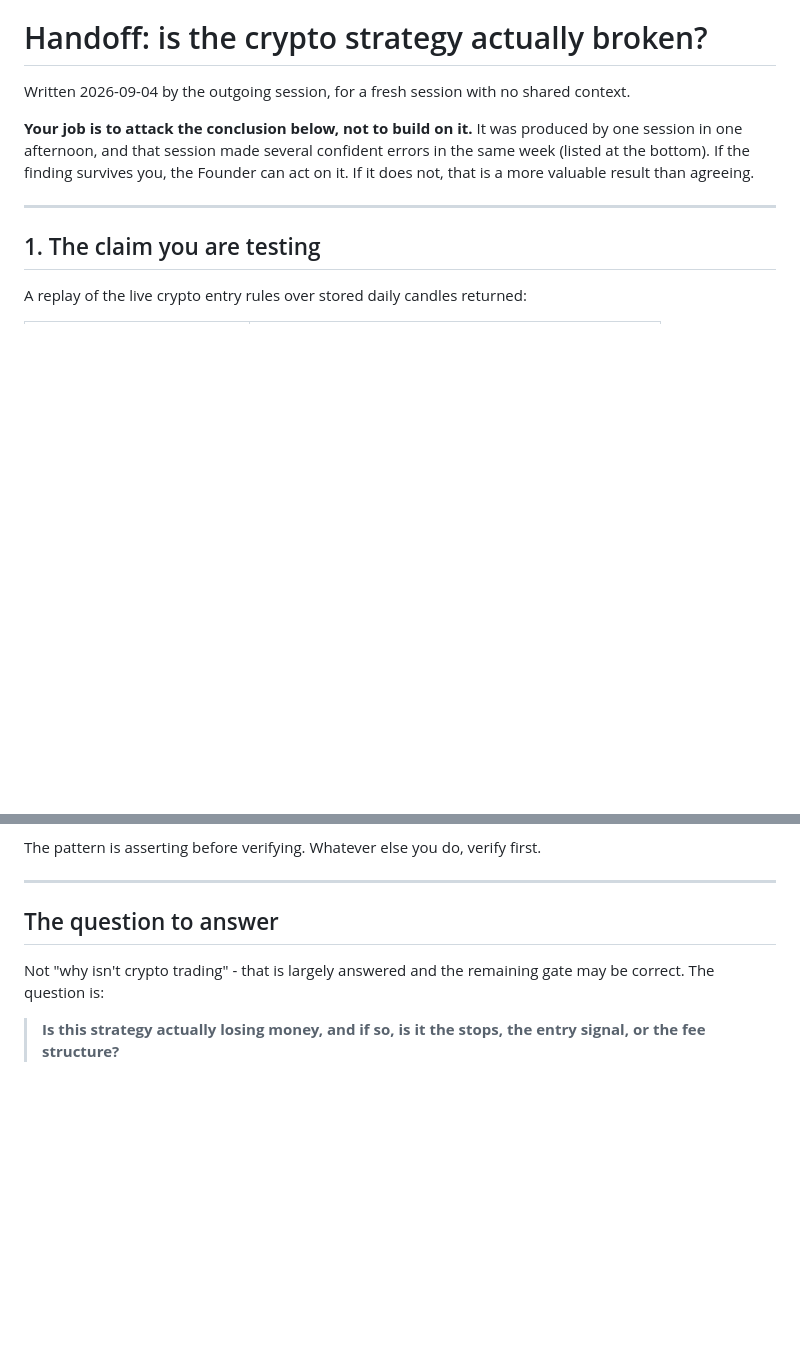
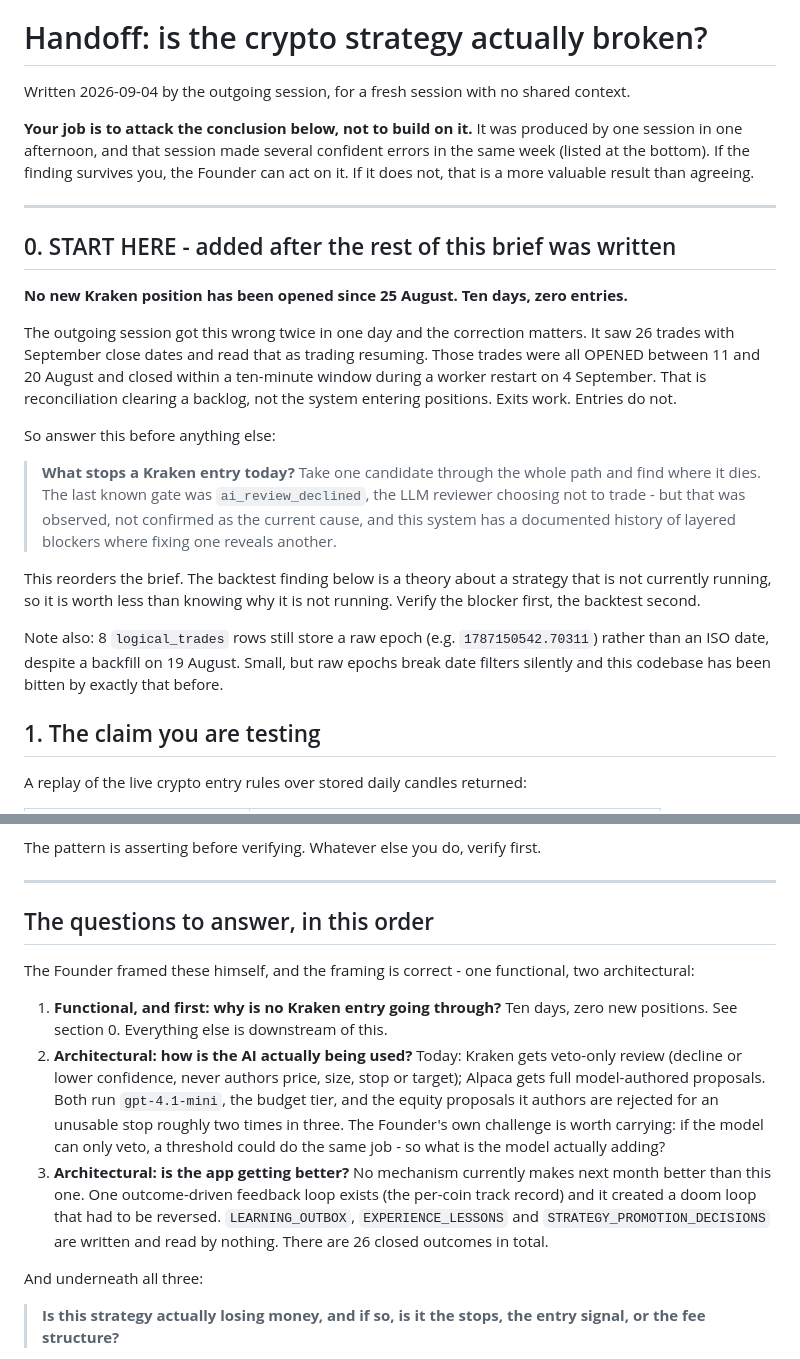
Before and after one commit to TeeJay-EasyPay/Trader, a Markdown page: governance/CRYPTO_STRATEGY_HANDOFF.md, 2 parts joined by grey strips. GitHub-like rendering; blank space fills up the shorter version.

Commit message:
Correct the handoff: no Kraken entry has opened in ten days
The brief said the "why isn't crypto trading" question was largely answered.
It is not, and the outgoing session had the fact wrong.

It saw 26 trades carrying September close dates and read that as trading having
resumed. Those positions were all OPENED between 11 and 20 August and closed
inside a ten-minute window during a worker restart on 4 September - a
reconciliation backlog clearing, not entries being taken. The last new Kraken
position opened on 25 August. Exits work; entries do not.

That reorders the brief. A backtest finding about a strategy which is not
currently running is worth less than knowing why it is not running, so the
functional question now leads and the backtest verification follows it.

Also records the Founder's own three-question framing, which is better than the
one this brief opened with, and 8 rows still holding raw epochs after the
19 August backfill.

Co-Authored-By: Claude Opus 5 <noreply@anthropic.com>
Claude-Session: https://claude.ai/code/session_019egYdx9t8afbx6AJuQ4T4p

```diff
--- a/governance/CRYPTO_STRATEGY_HANDOFF.md
+++ b/governance/CRYPTO_STRATEGY_HANDOFF.md
@@ -8,6 +8,31 @@ week (listed at the bottom). If the finding survives you, the Founder can act on
 it does not, that is a more valuable result than agreeing.
 
 ---
+
+## 0. START HERE - added after the rest of this brief was written
+
+**No new Kraken position has been opened since 25 August. Ten days, zero entries.**
+
+The outgoing session got this wrong twice in one day and the correction matters. It saw
+26 trades with September close dates and read that as trading resuming. Those trades were
+all OPENED between 11 and 20 August and closed within a ten-minute window during a worker
+restart on 4 September. That is reconciliation clearing a backlog, not the system
+entering positions. Exits work. Entries do not.
+
+So answer this before anything else:
+
+> **What stops a Kraken entry today?** Take one candidate through the whole path and find
+> where it dies. The last known gate was `ai_review_declined`, the LLM reviewer choosing
+> not to trade - but that was observed, not confirmed as the current cause, and this
+> system has a documented history of layered blockers where fixing one reveals another.
+
+This reorders the brief. The backtest finding below is a theory about a strategy that is
+not currently running, so it is worth less than knowing why it is not running. Verify the
+blocker first, the backtest second.
+
+Note also: 8 `logical_trades` rows still store a raw epoch (e.g. `1787150542.70311`)
+rather than an ISO date, despite a backfill on 19 August. Small, but raw epochs break
+date filters silently and this codebase has been bitten by exactly that before.
 
 ## 1. The claim you are testing
 
@@ -126,10 +151,26 @@ The pattern is asserting before verifying. Whatever else you do, verify first.
 
 ---
 
-## The question to answer
+## The questions to answer, in this order
 
-Not "why isn't crypto trading" - that is largely answered and the remaining gate may be
-correct. The question is:
+The Founder framed these himself, and the framing is correct - one functional, two
+architectural:
+
+1. **Functional, and first: why is no Kraken entry going through?** Ten days, zero new
+   positions. See section 0. Everything else is downstream of this.
+2. **Architectural: how is the AI actually being used?** Today: Kraken gets veto-only
+   review (decline or lower confidence, never authors price, size, stop or target);
+   Alpaca gets full model-authored proposals. Both run `gpt-4.1-mini`, the budget tier,
+   and the equity proposals it authors are rejected for an unusable stop roughly two
+   times in three. The Founder's own challenge is worth carrying: if the model can only
+   veto, a threshold could do the same job - so what is the model actually adding?
+3. **Architectural: is the app getting better?** No mechanism currently makes next month
+   better than this one. One outcome-driven feedback loop exists (the per-coin track
+   record) and it created a doom loop that had to be reversed. `LEARNING_OUTBOX`,
+   `EXPERIENCE_LESSONS` and `STRATEGY_PROMOTION_DECISIONS` are written and read by
+   nothing. There are 26 closed outcomes in total.
+
+And underneath all three:
 
 > **Is this strategy actually losing money, and if so, is it the stops, the entry signal,
 > or the fee structure?**
```
